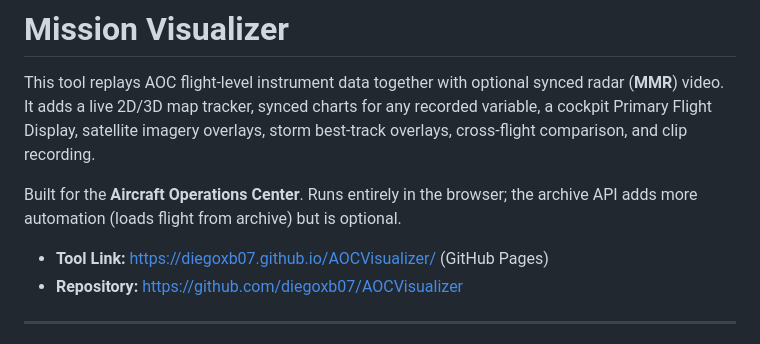
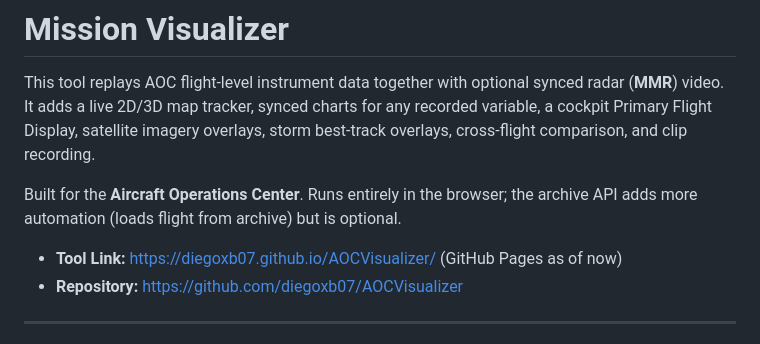
Before and after one commit to diegoxb07/AOCVisualizer, a Markdown page: README.md, the part around the change. Drawn GitHub-style.

```diff
--- a/README.md
+++ b/README.md
@@ -8,7 +8,7 @@ cross-flight comparison, and clip recording.
 Built for the **Aircraft Operations Center**. Runs entirely in the browser; the archive API adds
 more automation (loads flight from archive) but is optional.
 
-- **Tool Link:** https://diegoxb07.github.io/AOCVisualizer/ (GitHub Pages)
+- **Tool Link:** https://diegoxb07.github.io/AOCVisualizer/ (GitHub Pages as of now)
 - **Repository:** https://github.com/diegoxb07/AOCVisualizer
 
 ---
```
